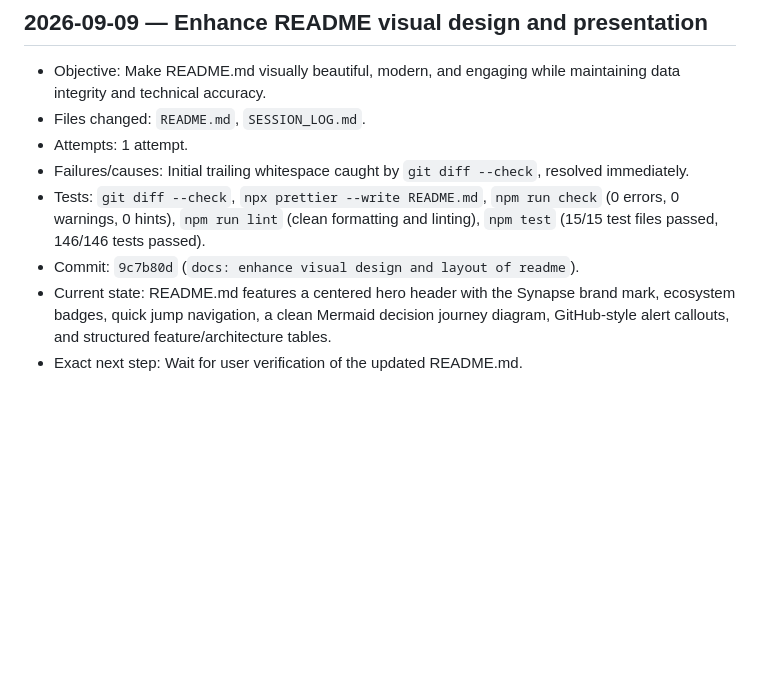
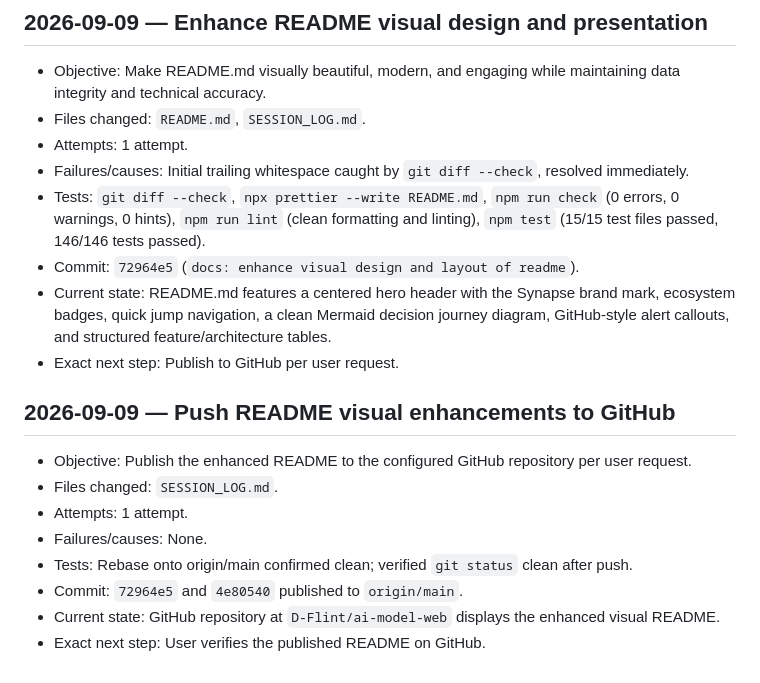
Before and after one commit to D-Flint/ai-model-web, a Markdown page: SESSION_LOG.md, the part around the change. Rendered like a GitHub page; blank space fills up the shorter version.

Commit message:
docs: finalize session log for github push

```diff
--- a/SESSION_LOG.md
+++ b/SESSION_LOG.md
@@ -447,6 +447,17 @@
 - Attempts: 1 attempt.
 - Failures/causes: Initial trailing whitespace caught by `git diff --check`, resolved immediately.
 - Tests: `git diff --check`, `npx prettier --write README.md`, `npm run check` (0 errors, 0 warnings, 0 hints), `npm run lint` (clean formatting and linting), `npm test` (15/15 test files passed, 146/146 tests passed).
-- Commit: `9c7b80d` (`docs: enhance visual design and layout of readme`).
+- Commit: `72964e5` (`docs: enhance visual design and layout of readme`).
 - Current state: README.md features a centered hero header with the Synapse brand mark, ecosystem badges, quick jump navigation, a clean Mermaid decision journey diagram, GitHub-style alert callouts, and structured feature/architecture tables.
-- Exact next step: Wait for user verification of the updated README.md.
+- Exact next step: Publish to GitHub per user request.
+
+## 2026-09-09 — Push README visual enhancements to GitHub
+
+- Objective: Publish the enhanced README to the configured GitHub repository per user request.
+- Files changed: `SESSION_LOG.md`.
+- Attempts: 1 attempt.
+- Failures/causes: None.
+- Tests: Rebase onto origin/main confirmed clean; verified `git status` clean after push.
+- Commit: `72964e5` and `4e80540` published to `origin/main`.
+- Current state: GitHub repository at `D-Flint/ai-model-web` displays the enhanced visual README.
+- Exact next step: User verifies the published README on GitHub.
```
